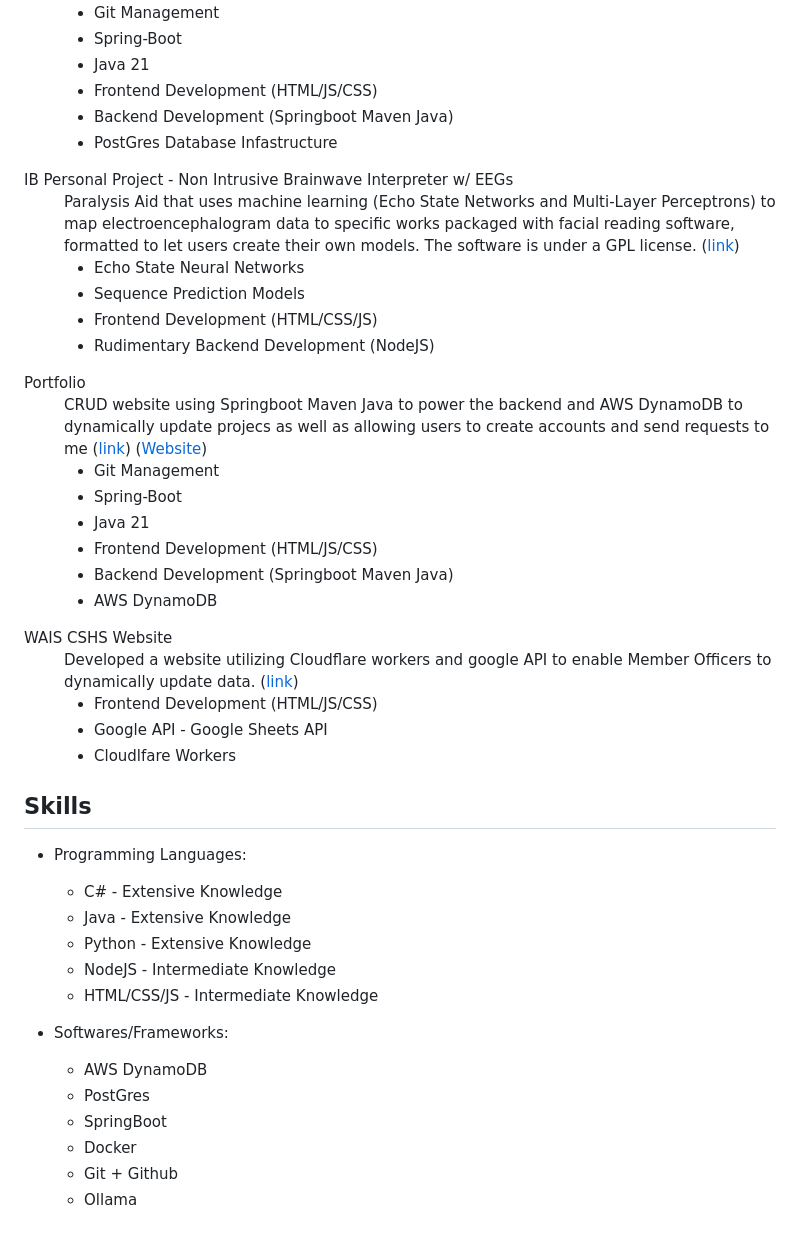
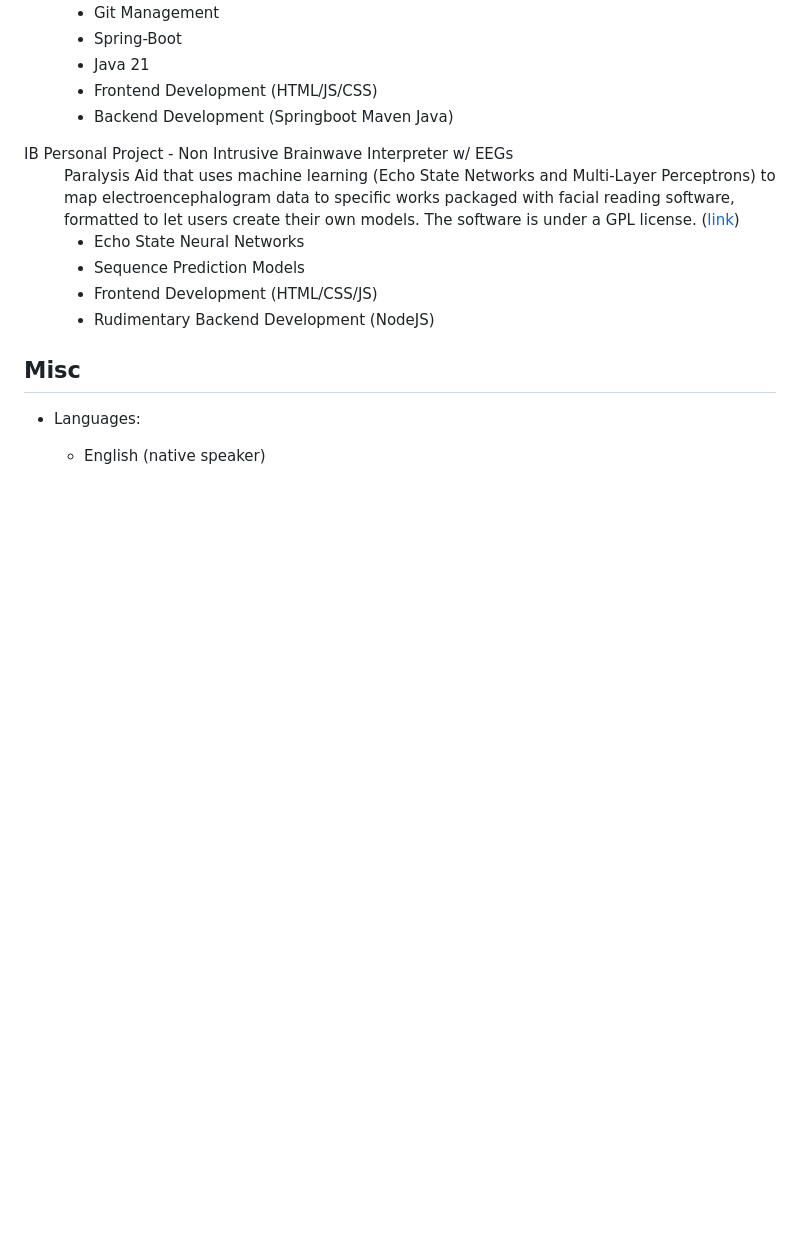
Before and after one commit to rustleupchef/Job, a Markdown page: resume.md, the part around the change. Drawn GitHub-style; blank space fills up the shorter version.

Commit message:
Revert "added more technical experience and made Misc into skills"
This reverts commit 4790d50e9a8decca09d267e6cd00b499f78a0f22.

```diff
--- a/resume.md
+++ b/resume.md
@@ -72,7 +72,6 @@ Technical Experience
       <li>Java 21</li>
       <li>Frontend Development (HTML/JS/CSS)</li>
       <li>Backend Development (Springboot Maven Java)</li>
-      <li>PostGres Database Infastructure</li>
     </ul>
   </div>
 </dd>
@@ -90,50 +89,11 @@ Technical Experience
   </div>
 </dd>
 
-<dt>Portfolio</dt>
-<dd>
-  <div style="word-wrap: break-word; white-space: normal;">
-    CRUD website using Springboot Maven Java to power the backend and AWS DynamoDB to dynamically update projecs as well as allowing users to create accounts and send requests to me (<a href="https://github.com/rustleupchef/portfolio">link</a>) (<a href="https://raspberrypi.tailbba147.ts.net/portfolio">Website</a>)
-    <ul>
-      <li>Git Management</li>
-      <li>Spring-Boot</li>
-      <li>Java 21</li>
-      <li>Frontend Development (HTML/JS/CSS)</li>
-      <li>Backend Development (Springboot Maven Java)</li>
-      <li>AWS DynamoDB</li>
-    </ul>
-  </div>
-</dd>
-
-<dt>WAIS CSHS Website</dt>
-<dd>
-  <div style="word-wrap: break-word; white-space: normal;">Developed a website utilizing Cloudflare workers and google API to enable Member Officers to dynamically update data.
-    (<a href="https://github.com/rustleupchef/waiscshs.github.io">link</a>)
-    <ul>
-      <li>Frontend Development (HTML/JS/CSS)</li>
-      <li>Google API - Google Sheets API</li>
-      <li>Cloudlfare Workers</li>
-    </ul>
-  </div>
-</dd>
-
 </dl>
 
-Skills
+Misc
 ----------------------------------------
 
-* Programming Languages:
+* Languages:
 
-     * C# - Extensive Knowledge
-     * Java - Extensive Knowledge
-     * Python - Extensive Knowledge
-     * NodeJS - Intermediate Knowledge
-     * HTML/CSS/JS - Intermediate Knowledge
-
-* Softwares/Frameworks:
-     * AWS DynamoDB
-     * PostGres
-     * SpringBoot
-     * Docker
-     * Git + Github
-     * Ollama
+     * English (native speaker)
```
